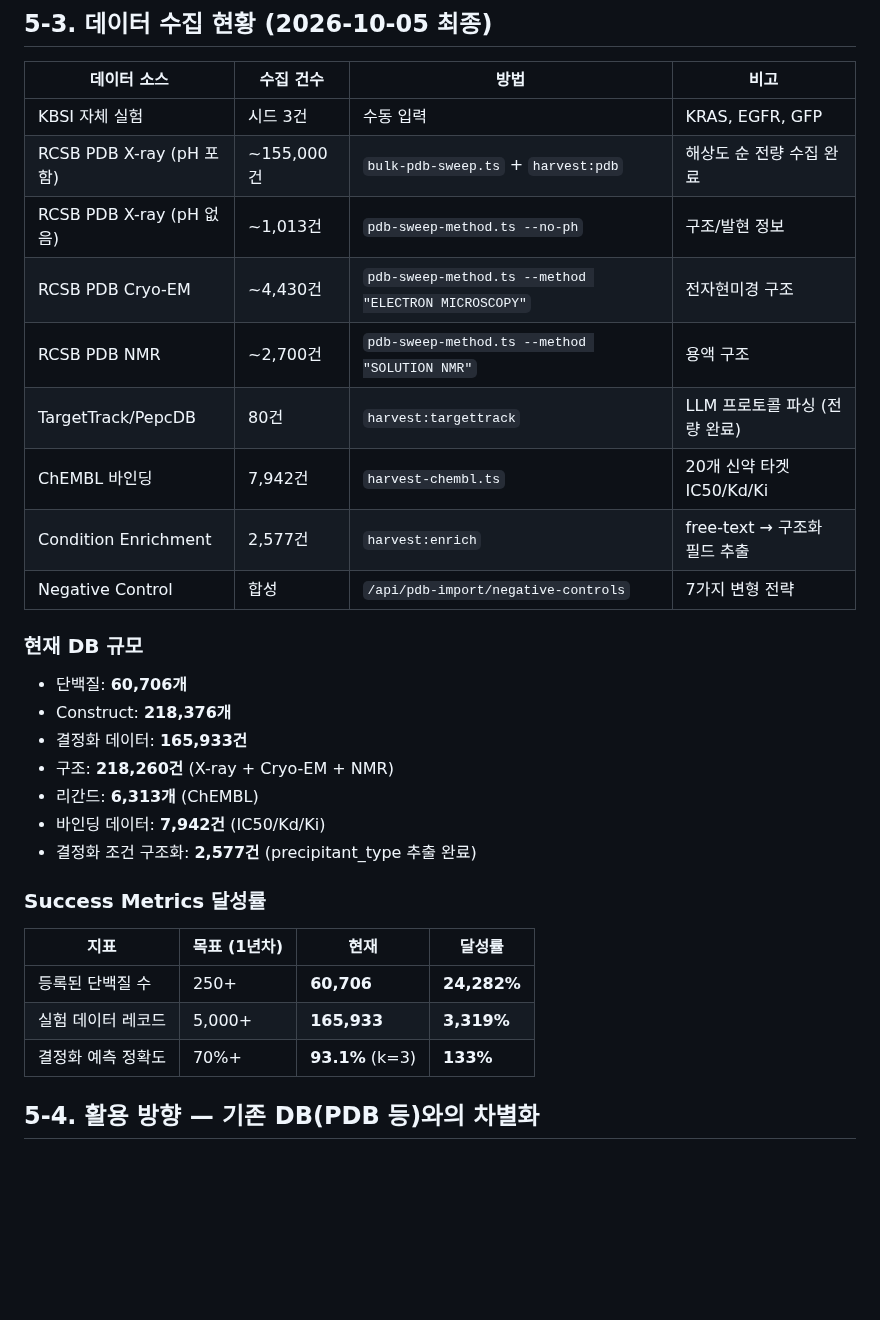
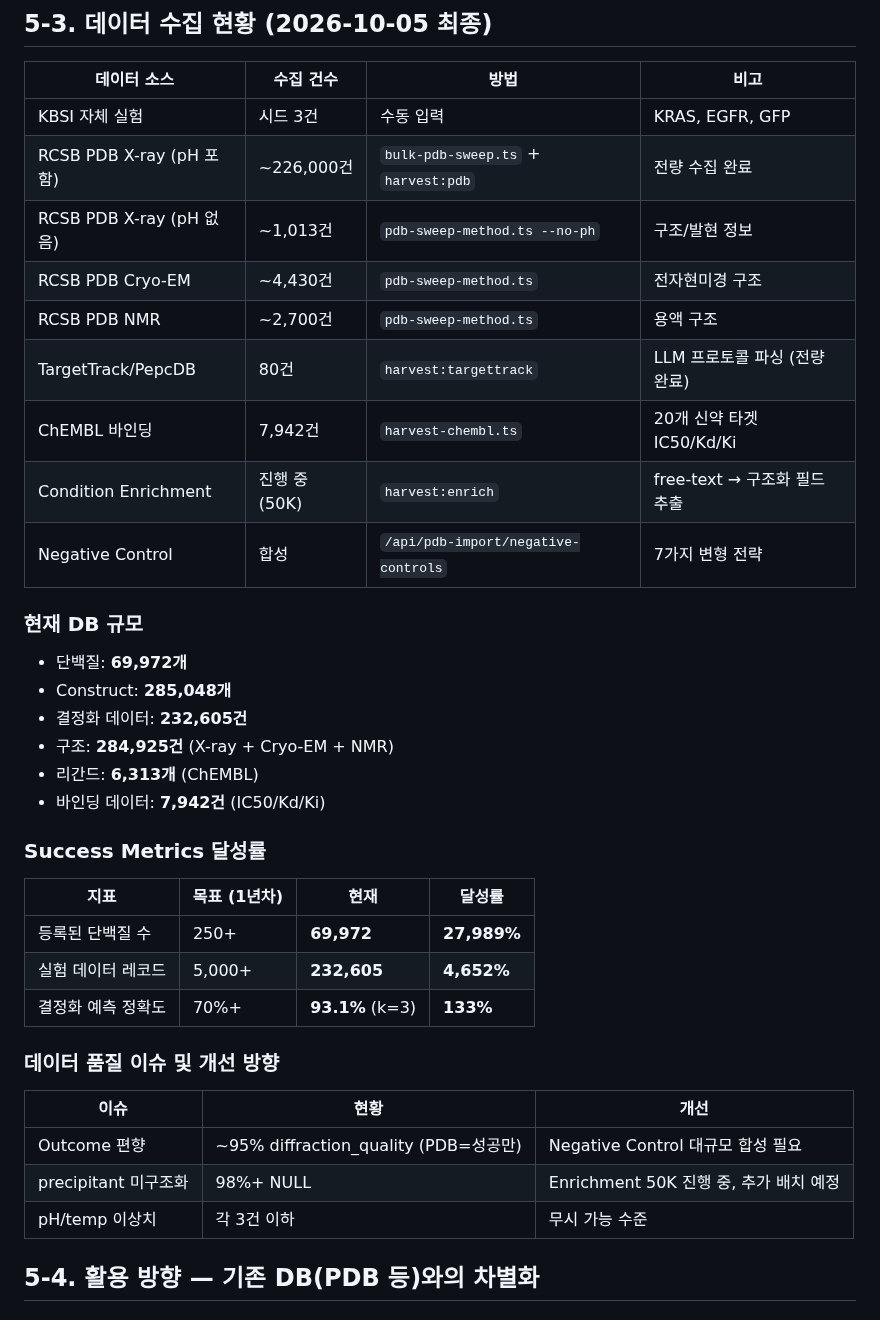
Before and after one commit to Tae-Kyung/kbsi-crystal-bank, a Markdown page: data/PRD.md, the part around the change. Drawn GitHub-style; blank space fills up the shorter version.

Commit message:
data: PDB 전체 sweep 완료 — DB 285K 구조, 233K 결정화, 70K 단백질
최종 DB: 단백질 69,972 / Construct 285,048 / 결정화 232,605 / 구조 284,925
리간드 6,313 / 바인딩 7,942
1년차 목표: 단백질 27,989%, 데이터 4,652%, 정확도 133%

데이터 품질 이슈 문서화:
- Outcome 편향 (PDB=성공만 → Negative Control 필요)
- precipitant 미구조화 (Enrichment 50K 진행 중)

Co-Authored-By: Claude Opus 4.6 (1M context) <noreply@anthropic.com>

```diff
--- a/data/PRD.md
+++ b/data/PRD.md
@@ -175,30 +175,36 @@ PDB 공개 데이터를 활용하여 결정화 조건 데이터를 체계적으
 | 데이터 소스 | 수집 건수 | 방법 | 비고 |
 |-------------|-----------|------|------|
 | KBSI 자체 실험 | 시드 3건 | 수동 입력 | KRAS, EGFR, GFP |
-| RCSB PDB X-ray (pH 포함) | ~155,000건 | `bulk-pdb-sweep.ts` + `harvest:pdb` | 해상도 순 전량 수집 완료 |
+| RCSB PDB X-ray (pH 포함) | ~226,000건 | `bulk-pdb-sweep.ts` + `harvest:pdb` | 전량 수집 완료 |
 | RCSB PDB X-ray (pH 없음) | ~1,013건 | `pdb-sweep-method.ts --no-ph` | 구조/발현 정보 |
-| RCSB PDB Cryo-EM | ~4,430건 | `pdb-sweep-method.ts --method "ELECTRON MICROSCOPY"` | 전자현미경 구조 |
-| RCSB PDB NMR | ~2,700건 | `pdb-sweep-method.ts --method "SOLUTION NMR"` | 용액 구조 |
+| RCSB PDB Cryo-EM | ~4,430건 | `pdb-sweep-method.ts` | 전자현미경 구조 |
+| RCSB PDB NMR | ~2,700건 | `pdb-sweep-method.ts` | 용액 구조 |
 | TargetTrack/PepcDB | 80건 | `harvest:targettrack` | LLM 프로토콜 파싱 (전량 완료) |
 | ChEMBL 바인딩 | 7,942건 | `harvest-chembl.ts` | 20개 신약 타겟 IC50/Kd/Ki |
-| Condition Enrichment | 2,577건 | `harvest:enrich` | free-text → 구조화 필드 추출 |
+| Condition Enrichment | 진행 중 (50K) | `harvest:enrich` | free-text → 구조화 필드 추출 |
 | Negative Control | 합성 | `/api/pdb-import/negative-controls` | 7가지 변형 전략 |
 
 ### 현재 DB 규모
-- 단백질: **60,706개**
-- Construct: **218,376개**
-- 결정화 데이터: **165,933건**
-- 구조: **218,260건** (X-ray + Cryo-EM + NMR)
+- 단백질: **69,972개**
+- Construct: **285,048개**
+- 결정화 데이터: **232,605건**
+- 구조: **284,925건** (X-ray + Cryo-EM + NMR)
 - 리간드: **6,313개** (ChEMBL)
 - 바인딩 데이터: **7,942건** (IC50/Kd/Ki)
-- 결정화 조건 구조화: **2,577건** (precipitant_type 추출 완료)
 
 ### Success Metrics 달성률
 | 지표 | 목표 (1년차) | 현재 | 달성률 |
 |------|-------------|------|--------|
-| 등록된 단백질 수 | 250+ | **60,706** | **24,282%** |
-| 실험 데이터 레코드 | 5,000+ | **165,933** | **3,319%** |
+| 등록된 단백질 수 | 250+ | **69,972** | **27,989%** |
+| 실험 데이터 레코드 | 5,000+ | **232,605** | **4,652%** |
 | 결정화 예측 정확도 | 70%+ | **93.1%** (k=3) | **133%** |
+
+### 데이터 품질 이슈 및 개선 방향
+| 이슈 | 현황 | 개선 |
+|------|------|------|
+| Outcome 편향 | ~95% diffraction_quality (PDB=성공만) | Negative Control 대규모 합성 필요 |
+| precipitant 미구조화 | 98%+ NULL | Enrichment 50K 진행 중, 추가 배치 예정 |
+| pH/temp 이상치 | 각 3건 이하 | 무시 가능 수준 |
 
 ## 5-4. 활용 방향 — 기존 DB(PDB 등)와의 차별화
 
```
